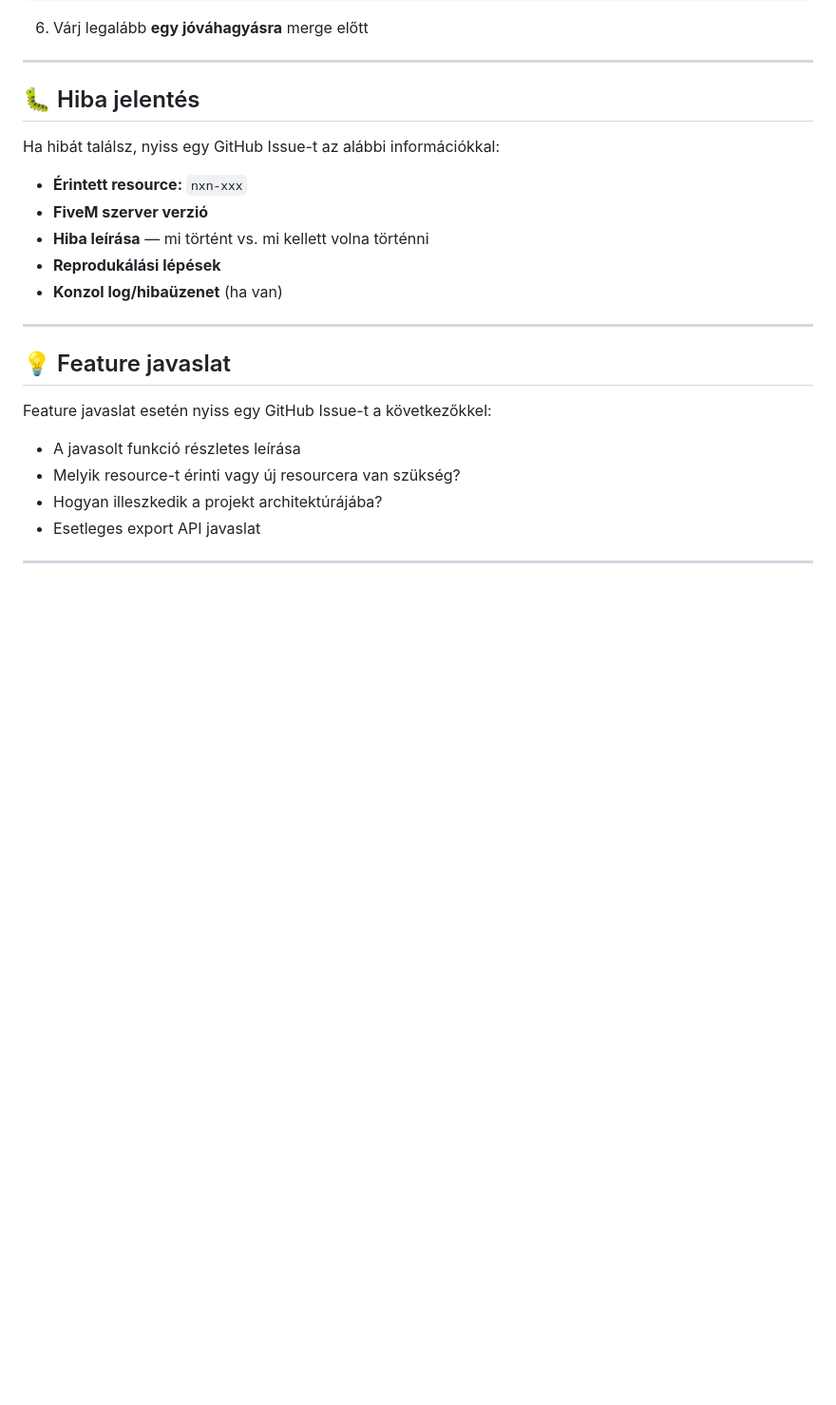
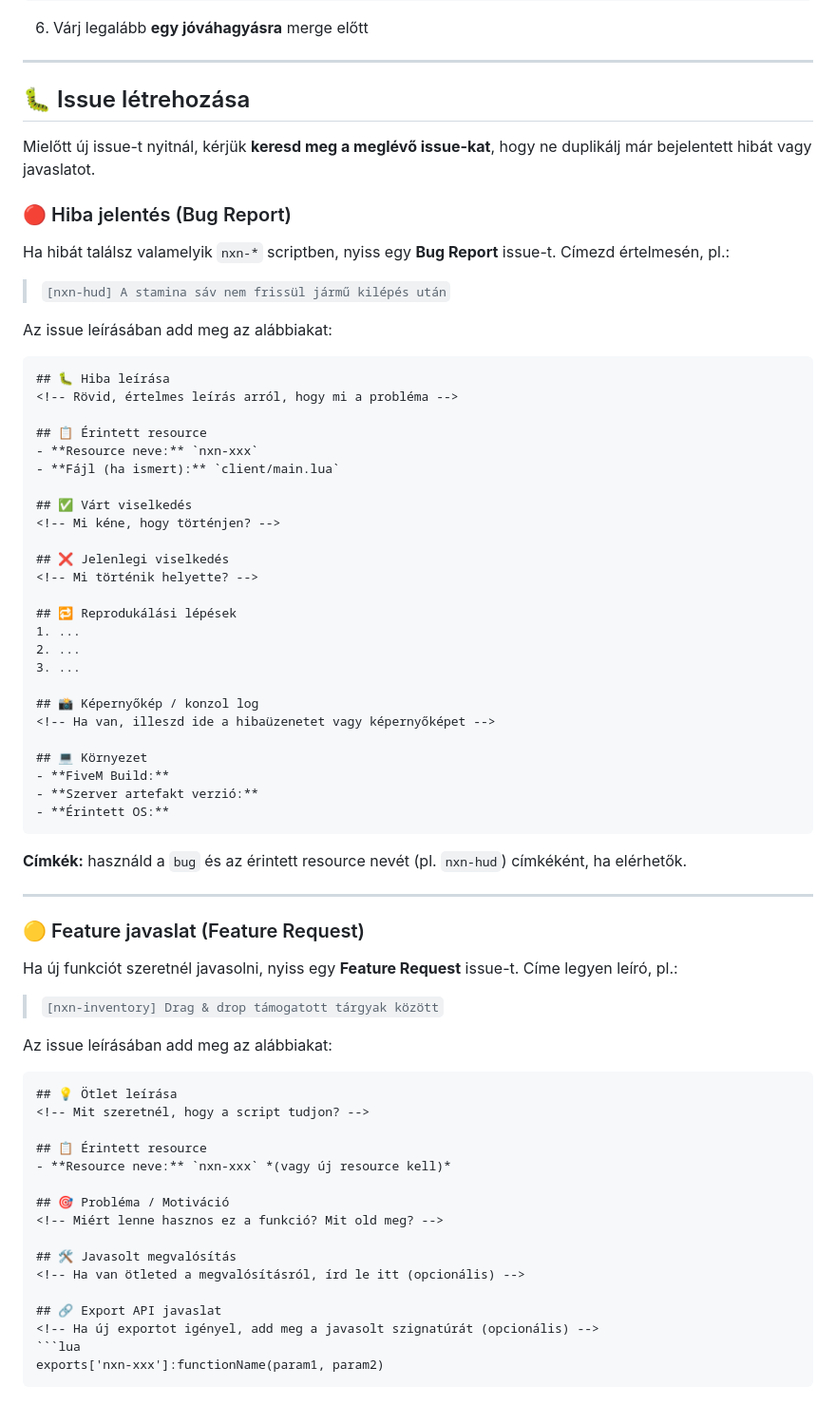
Before and after one commit to FirstVideos-Group/nexonroleplay, a Markdown page: CONTRIBUTING.md, the part around one of its changes. Shown at 95% size. Drawn GitHub-style; blank space fills up the shorter version.

Commit message:
docs: add detailed issue creation guide to CONTRIBUTING.md

````diff
--- a/CONTRIBUTING.md
+++ b/CONTRIBUTING.md
@@ -143,23 +143,72 @@ chore: update fxmanifest versions
 
 ---
 
-## 🐛 Hiba jelentés
+## 🐛 Issue létrehozása
 
-Ha hibát találsz, nyiss egy GitHub Issue-t az alábbi információkkal:
+Mielőtt új issue-t nyitnál, kérjük **keresd meg a meglévő issue-kat**, hogy ne duplikálj már bejelentett hibát vagy javaslatot.
 
-- **Érintett resource:** `nxn-xxx`
-- **FiveM szerver verzió**
-- **Hiba leírása** — mi történt vs. mi kellett volna történni
-- **Reprodukálási lépések**
-- **Konzol log/hibaüzenet** (ha van)
+### 🔴 Hiba jelentés (Bug Report)
+
+Ha hibát találsz valamelyik `nxn-*` scriptben, nyiss egy **Bug Report** issue-t. Címezd értelmesén, pl.:
+> `[nxn-hud] A stamina sáv nem frissül jármű kilépés után`
+
+Az issue leírásában add meg az alábbiakat:
+
+```markdown
+## 🐛 Hiba leírása
+<!-- Rövid, értelmes leírás arról, hogy mi a probléma -->
+
+## 📋 Érintett resource
+- **Resource neve:** `nxn-xxx`
+- **Fájl (ha ismert):** `client/main.lua`
+
+## ✅ Várt viselkedés
+<!-- Mi kéne, hogy történjen? -->
+
+## ❌ Jelenlegi viselkedés
+<!-- Mi történik helyette? -->
+
+## 🔁 Reprodukálási lépések
+1. ...
+2. ...
+3. ...
+
+## 📸 Képernyőkép / konzol log
+<!-- Ha van, illeszd ide a hibaüzenetet vagy képernyőképet -->
+
+## 💻 Környezet
+- **FiveM Build:**
+- **Szerver artefakt verzió:**
+- **Érintett OS:**
+```
+
+**Címkék:** használd a `bug` és az érintett resource nevét (pl. `nxn-hud`) címkéként, ha elérhetők.
 
 ---
 
-## 💡 Feature javaslat
+### 🟡 Feature javaslat (Feature Request)
 
-Feature javaslat esetén nyiss egy GitHub Issue-t a következőkkel:
+Ha új funkciót szeretnél javasolni, nyiss egy **Feature Request** issue-t. Címe legyen leíró, pl.:
+> `[nxn-inventory] Drag & drop támogatott tárgyak között`
 
-- A javasolt funkció részletes leírása
-- Melyik resource-t érinti vagy új resourcera van szükség?
-- Hogyan illeszkedik a projekt architektúrájába?
-- Esetleges export API javaslat
+Az issue leírásában add meg az alábbiakat:
+
+```markdown
+## 💡 Ötlet leírása
+<!-- Mit szeretnél, hogy a script tudjon? -->
+
+## 📋 Érintett resource
+- **Resource neve:** `nxn-xxx` *(vagy új resource kell)*
+
+## 🎯 Probléma / Motiváció
+<!-- Miért lenne hasznos ez a funkció? Mit old meg? -->
+
+## 🛠️ Javasolt megvalósítás
+<!-- Ha van ötleted a megvalósításról, írd le itt (opcionális) -->
+
+## 🔗 Export API javaslat
+<!-- Ha új exportot igényel, add meg a javasolt szignatúrát (opcionális) -->
+```lua
+exports['nxn-xxx']:functionName(param1, param2)
+```
+
````
Also changed, not shown: other parts of CONTRIBUTING.md (+68 -0 lines).
